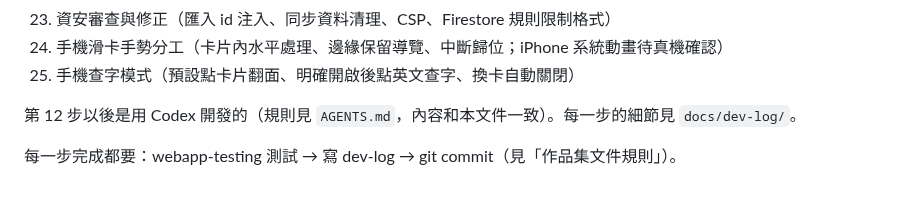
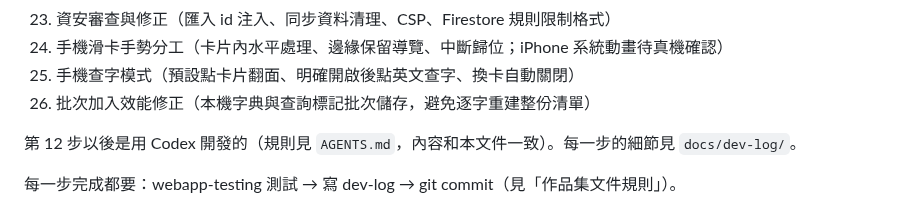
Before and after one commit to kevin930326/toeic-cards, a Markdown page: CLAUDE.md, the part around the change. GitHub-like rendering.

```diff
--- a/CLAUDE.md
+++ b/CLAUDE.md
@@ -212,6 +212,7 @@
 23. 資安審查與修正（匯入 id 注入、同步資料清理、CSP、Firestore 規則限制格式）
 24. 手機滑卡手勢分工（卡片內水平處理、邊緣保留導覽、中斷歸位；iPhone 系統動畫待真機確認）
 25. 手機查字模式（預設點卡片翻面、明確開啟後點英文查字、換卡自動關閉）
+26. 批次加入效能修正（本機字典與查詢標記批次儲存，避免逐字重建整份清單）
 
 第 12 步以後是用 Codex 開發的（規則見 `AGENTS.md`，內容和本文件一致）。每一步的細節見 `docs/dev-log/`。
 
```
Also changed, not shown: docs/decisions.md (+8 -0 lines), docs/dev-log/26-batch-add-responsiveness.md (added, +22 -0 lines), docs/images/26-batch-add.png (added), 3 other files.
